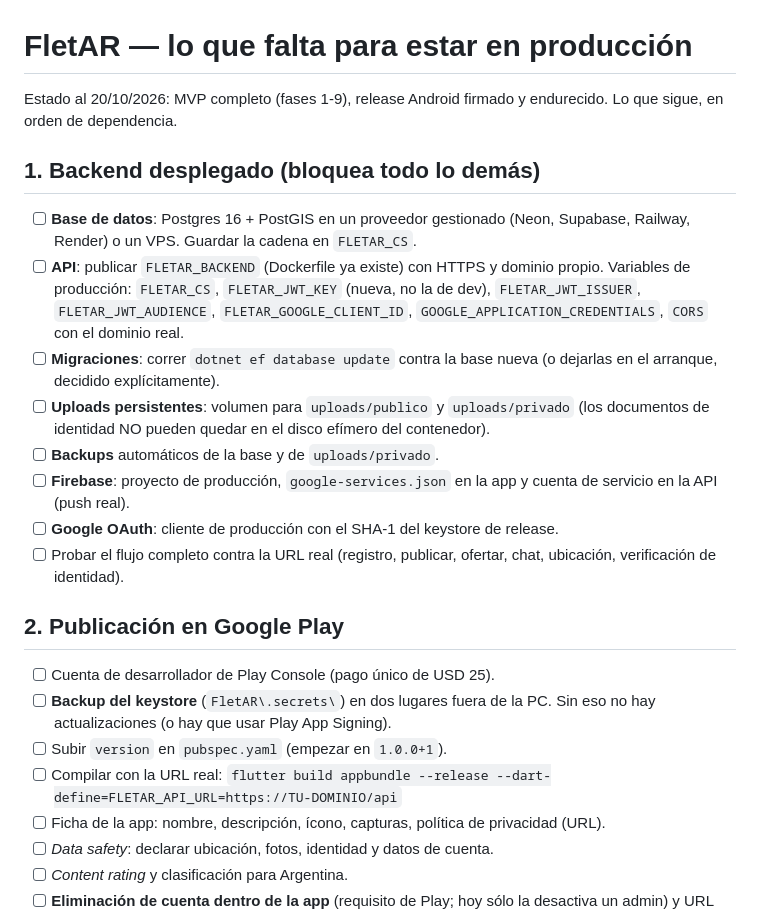
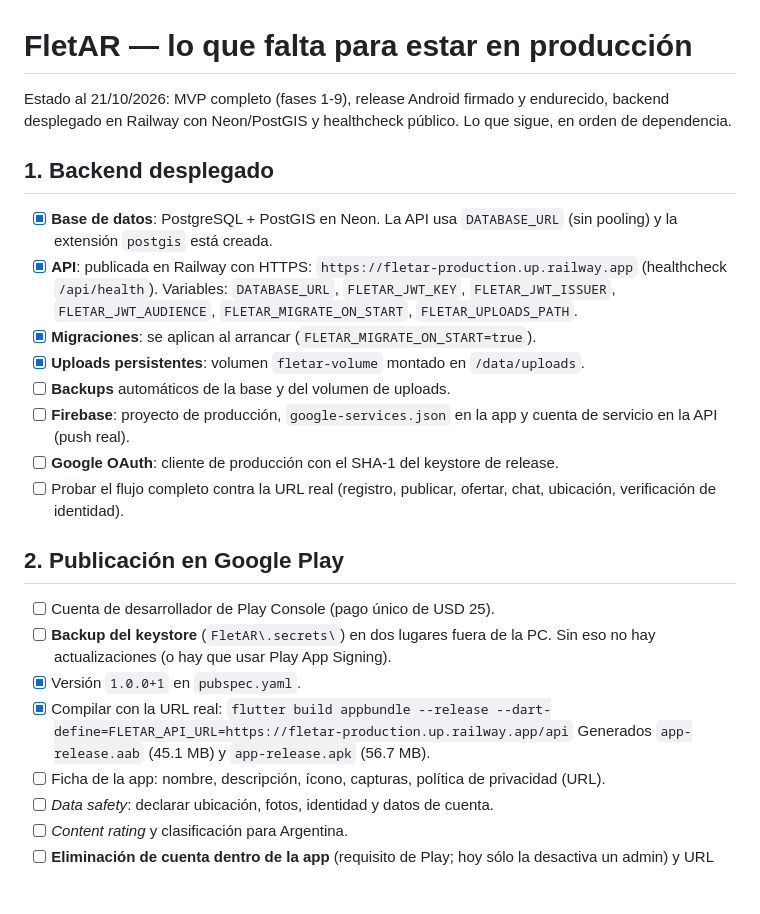
Before and after one commit to lucabaello1998/FletAR, a Markdown page: PENDIENTES.md, the part around the change. GitHub-like rendering; blank space fills up the shorter version.

Commit message:
docs: registrar backend desplegado y builds de release
Railway + Neon/PostGIS, healthcheck, migraciones, volumen y AAB/APK con la URL real.

```diff
--- a/PENDIENTES.md
+++ b/PENDIENTES.md
@@ -1,21 +1,20 @@
 # FletAR — lo que falta para estar en producción
 
-Estado al 20/10/2026: MVP completo (fases 1-9), release Android firmado y endurecido.
+Estado al 21/10/2026: MVP completo (fases 1-9), release Android firmado y endurecido,
+backend desplegado en Railway con Neon/PostGIS y healthcheck público.
 Lo que sigue, en orden de dependencia.
 
-## 1. Backend desplegado (bloquea todo lo demás)
+## 1. Backend desplegado
 
-- [ ] **Base de datos**: Postgres 16 + PostGIS en un proveedor gestionado (Neon, Supabase,
-      Railway, Render) o un VPS. Guardar la cadena en `FLETAR_CS`.
-- [ ] **API**: publicar `FLETAR_BACKEND` (Dockerfile ya existe) con HTTPS y dominio propio.
-      Variables de producción: `FLETAR_CS`, `FLETAR_JWT_KEY` (nueva, no la de dev),
-      `FLETAR_JWT_ISSUER`, `FLETAR_JWT_AUDIENCE`, `FLETAR_GOOGLE_CLIENT_ID`,
-      `GOOGLE_APPLICATION_CREDENTIALS`, `CORS` con el dominio real.
-- [ ] **Migraciones**: correr `dotnet ef database update` contra la base nueva (o dejarlas
-      en el arranque, decidido explícitamente).
-- [ ] **Uploads persistentes**: volumen para `uploads/publico` y `uploads/privado`
-      (los documentos de identidad NO pueden quedar en el disco efímero del contenedor).
-- [ ] **Backups** automáticos de la base y de `uploads/privado`.
+- [x] **Base de datos**: PostgreSQL + PostGIS en Neon. La API usa `DATABASE_URL`
+      (sin pooling) y la extensión `postgis` está creada.
+- [x] **API**: publicada en Railway con HTTPS:
+      `https://fletar-production.up.railway.app` (healthcheck `/api/health`).
+      Variables: `DATABASE_URL`, `FLETAR_JWT_KEY`, `FLETAR_JWT_ISSUER`,
+      `FLETAR_JWT_AUDIENCE`, `FLETAR_MIGRATE_ON_START`, `FLETAR_UPLOADS_PATH`.
+- [x] **Migraciones**: se aplican al arrancar (`FLETAR_MIGRATE_ON_START=true`).
+- [x] **Uploads persistentes**: volumen `fletar-volume` montado en `/data/uploads`.
+- [ ] **Backups** automáticos de la base y del volumen de uploads.
 - [ ] **Firebase**: proyecto de producción, `google-services.json` en la app y cuenta de
       servicio en la API (push real).
 - [ ] **Google OAuth**: cliente de producción con el SHA-1 del keystore de release.
@@ -27,9 +26,10 @@ Lo que sigue, en orden de dependencia.
 - [ ] Cuenta de desarrollador de Play Console (pago único de USD 25).
 - [ ] **Backup del keystore** (`FletAR\.secrets\`) en dos lugares fuera de la PC.
       Sin eso no hay actualizaciones (o hay que usar Play App Signing).
-- [ ] Subir `version` en `pubspec.yaml` (empezar en `1.0.0+1`).
-- [ ] Compilar con la URL real:
-      `flutter build appbundle --release --dart-define=FLETAR_API_URL=https://TU-DOMINIO/api`
+- [x] Versión `1.0.0+1` en `pubspec.yaml`.
+- [x] Compilar con la URL real:
+      `flutter build appbundle --release --dart-define=FLETAR_API_URL=https://fletar-production.up.railway.app/api`
+      Generados `app-release.aab` (45.1 MB) y `app-release.apk` (56.7 MB).
 - [ ] Ficha de la app: nombre, descripción, ícono, capturas, política de privacidad (URL).
 - [ ] *Data safety*: declarar ubicación, fotos, identidad y datos de cuenta.
 - [ ] *Content rating* y clasificación para Argentina.
```
